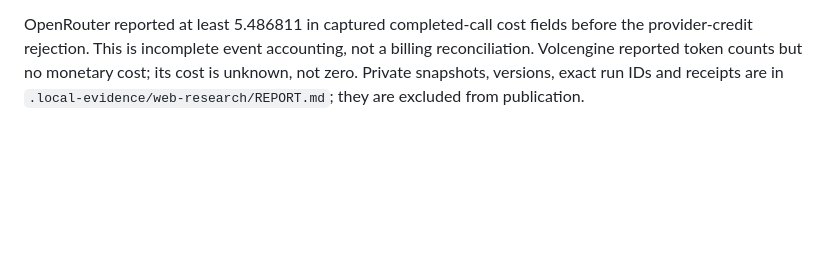
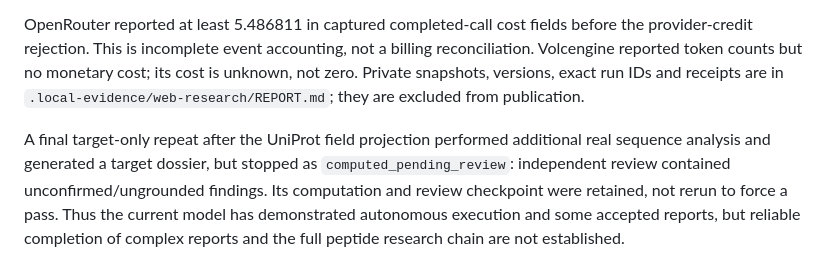
Before and after one commit to YuyangSunshine/bioma-peptide, a Markdown page: docs/peptide/WEB_RESEARCH.md, the part around the change. Rendered like a GitHub page; blank space fills up the shorter version.

Commit message:
Record retained pending-review outcome of live target research

```diff
--- a/docs/peptide/WEB_RESEARCH.md
+++ b/docs/peptide/WEB_RESEARCH.md
@@ -64,3 +64,5 @@ Actual Web runs, rather than mocked model replies, exercised the following paths
 Successful delivery does not establish reliability for every query: earlier real runs failed on tool-budget exhaustion, report packaging, provider credits and transient source connections. Their failure records are retained. The current worker/reviewer configuration uses enabled reasoning; the target-only success above used the earlier disabled-reasoning configuration. An interrupted research action with an unresolved execution intent stops for reconciliation instead of being blindly replayed; durable scientific jobs remain independently addressable.
 
 OpenRouter reported at least 5.486811 in captured completed-call cost fields before the provider-credit rejection. This is incomplete event accounting, not a billing reconciliation. Volcengine reported token counts but no monetary cost; its cost is unknown, not zero. Private snapshots, versions, exact run IDs and receipts are in `.local-evidence/web-research/REPORT.md`; they are excluded from publication.
+
+A final target-only repeat after the UniProt field projection performed additional real sequence analysis and generated a target dossier, but stopped as `computed_pending_review`: independent review contained unconfirmed/ungrounded findings. Its computation and review checkpoint were retained, not rerun to force a pass. Thus the current model has demonstrated autonomous execution and some accepted reports, but reliable completion of complex reports and the full peptide research chain are not established.
```
